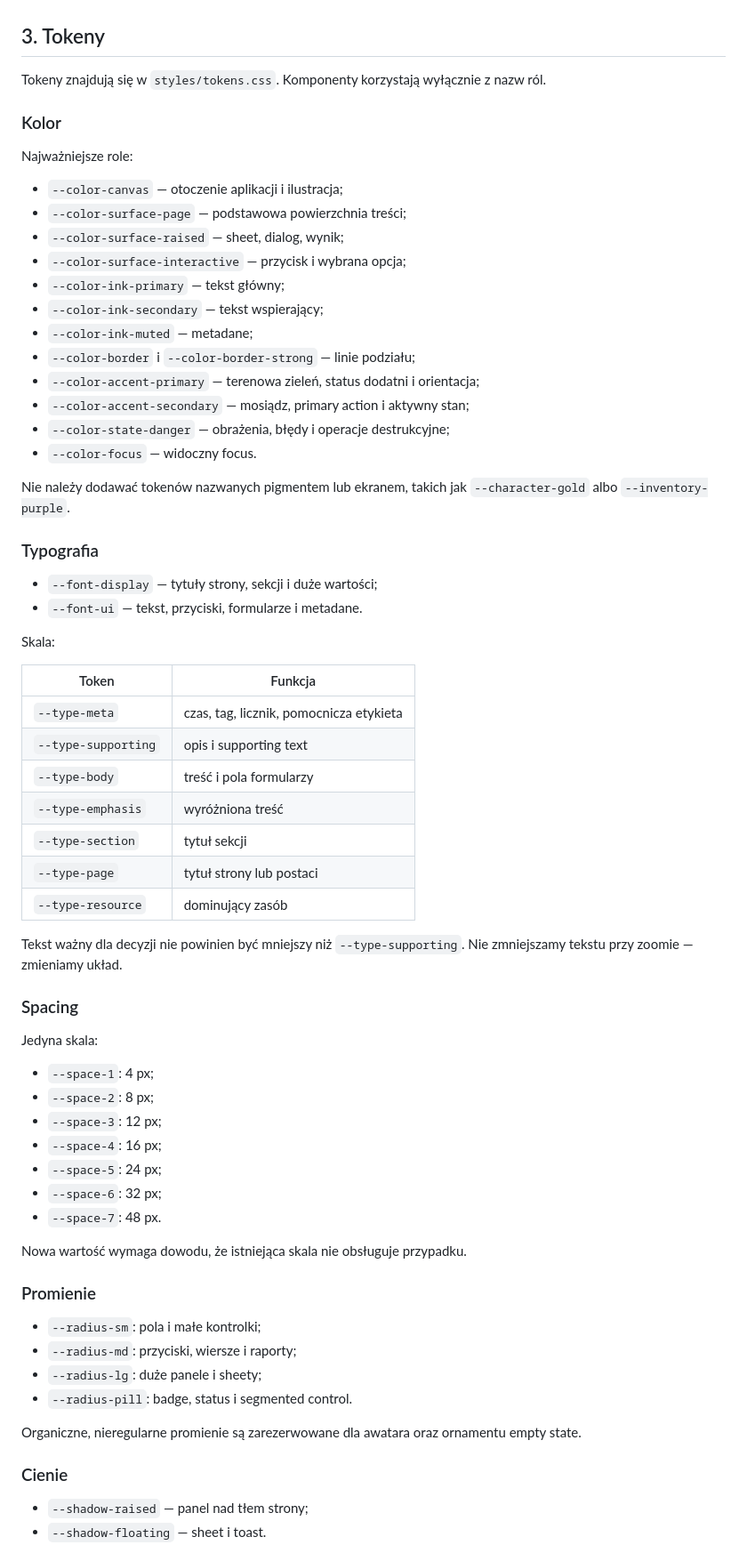
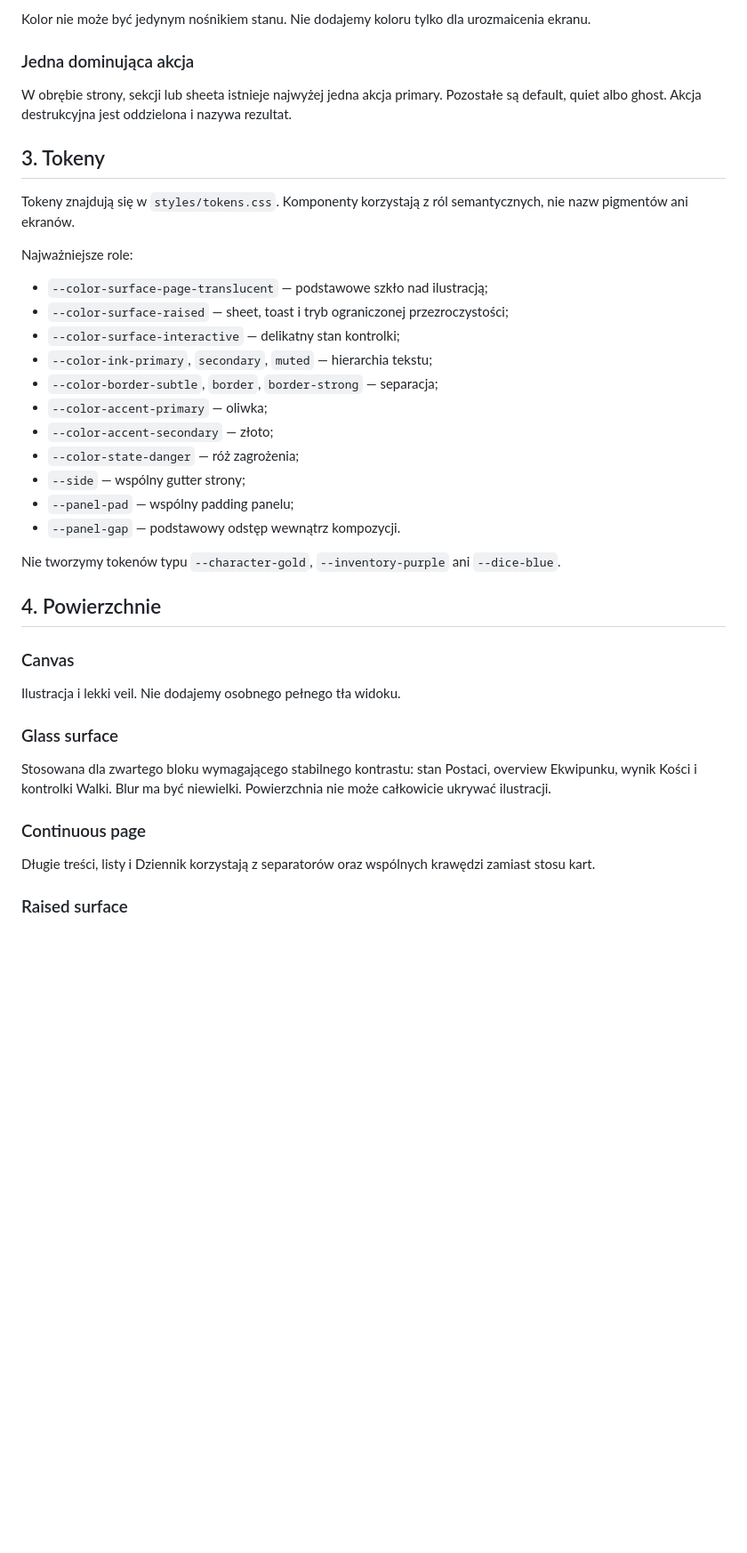
Before and after one commit to leeroyjenkins1111/cairn-2e-mobile-character-sheet, a Markdown page: docs/design-language.md, the part around one of its changes. Shown at 89% size. Rendered like a GitHub page; blank space fills up the shorter version.

```diff
--- a/docs/design-language.md
+++ b/docs/design-language.md
@@ -55,71 +72,42 @@ Wzorzec bez focus state, disabled state, odpowiedniego targetu, reflow tekstu i
+Kolor nie może być jedynym nośnikiem stanu. Nie dodajemy koloru tylko dla urozmaicenia ekranu.
+
+### Jedna dominująca akcja
+
+W obrębie strony, sekcji lub sheeta istnieje najwyżej jedna akcja primary. Pozostałe są default, quiet albo ghost. Akcja destrukcyjna jest oddzielona i nazywa rezultat.
 
 ## 3. Tokeny
 
-Tokeny znajdują się w `styles/tokens.css`. Komponenty korzystają wyłącznie z nazw ról.
-
-### Kolor
+Tokeny znajdują się w `styles/tokens.css`. Komponenty korzystają z ról semantycznych, nie nazw pigmentów ani ekranów.
 
 Najważniejsze role:
 
-- `--color-canvas` — otoczenie aplikacji i ilustracja;
-- `--color-surface-page` — podstawowa powierzchnia treści;
-- `--color-surface-raised` — sheet, dialog, wynik;
-- `--color-surface-interactive` — przycisk i wybrana opcja;
-- `--color-ink-primary` — tekst główny;
-- `--color-ink-secondary` — tekst wspierający;
-- `--color-ink-muted` — metadane;
-- `--color-border` i `--color-border-strong` — linie podziału;
-- `--color-accent-primary` — terenowa zieleń, status dodatni i orientacja;
-- `--color-accent-secondary` — mosiądz, primary action i aktywny stan;
-- `--color-state-danger` — obrażenia, błędy i operacje destrukcyjne;
-- `--color-focus` — widoczny focus.
+- `--color-surface-page-translucent` — podstawowe szkło nad ilustracją;
+- `--color-surface-raised` — sheet, toast i tryb ograniczonej przezroczystości;
+- `--color-surface-interactive` — delikatny stan kontrolki;
+- `--color-ink-primary`, `secondary`, `muted` — hierarchia tekstu;
+- `--color-border-subtle`, `border`, `border-strong` — separacja;
+- `--color-accent-primary` — oliwka;
+- `--color-accent-secondary` — złoto;
+- `--color-state-danger` — róż zagrożenia;
+- `--side` — wspólny gutter strony;
+- `--panel-pad` — wspólny padding panelu;
+- `--panel-gap` — podstawowy odstęp wewnątrz kompozycji.
 
-Nie należy dodawać tokenów nazwanych pigmentem lub ekranem, takich jak `--character-gold` albo `--inventory-purple`.
+Nie tworzymy tokenów typu `--character-gold`, `--inventory-purple` ani `--dice-blue`.
 
-### Typografia
+## 4. Powierzchnie
 
-- `--font-display` — tytuły strony, sekcji i duże wartości;
-- `--font-ui` — tekst, przyciski, formularze i metadane.
+### Canvas
 
-Skala:
+Ilustracja i lekki veil. Nie dodajemy osobnego pełnego tła widoku.
 
-| Token | Funkcja |
-|---|---|
-| `--type-meta` | czas, tag, licznik, pomocnicza etykieta |
-| `--type-supporting` | opis i supporting text |
-| `--type-body` | treść i pola formularzy |
-| `--type-emphasis` | wyróżniona treść |
-| `--type-section` | tytuł sekcji |
-| `--type-page` | tytuł strony lub postaci |
-| `--type-resource` | dominujący zasób |
+### Glass surface
 
-Tekst ważny dla decyzji nie powinien być mniejszy niż `--type-supporting`. Nie zmniejszamy tekstu przy zoomie — zmieniamy układ.
+Stosowana dla zwartego bloku wymagającego stabilnego kontrastu: stan Postaci, overview Ekwipunku, wynik Kości i kontrolki Walki. Blur ma być niewielki. Powierzchnia nie może całkowicie ukrywać ilustracji.
 
-### Spacing
+### Continuous page
 
-Jedyna skala:
+Długie treści, listy i Dziennik korzystają z separatorów oraz wspólnych krawędzi zamiast stosu kart.
 
-- `--space-1`: 4 px;
-- `--space-2`: 8 px;
-- `--space-3`: 12 px;
-- `--space-4`: 16 px;
-- `--space-5`: 24 px;
-- `--space-6`: 32 px;
-- `--space-7`: 48 px.
+### Raised surface
 
-Nowa wartość wymaga dowodu, że istniejąca skala nie obsługuje przypadku.
-
-### Promienie
-
-- `--radius-sm`: pola i małe kontrolki;
-- `--radius-md`: przyciski, wiersze i raporty;
-- `--radius-lg`: duże panele i sheety;
-- `--radius-pill`: badge, status i segmented control.
-
-Organiczne, nieregularne promienie są zarezerwowane dla awatara oraz ornamentu empty state.
-
-### Cienie
-
-- `--shadow-raised` — panel nad tłem strony;
-- `--shadow-floating` — sheet i toast.
-
```
Also changed, not shown: other parts of docs/design-language.md (+100 -244 lines).
